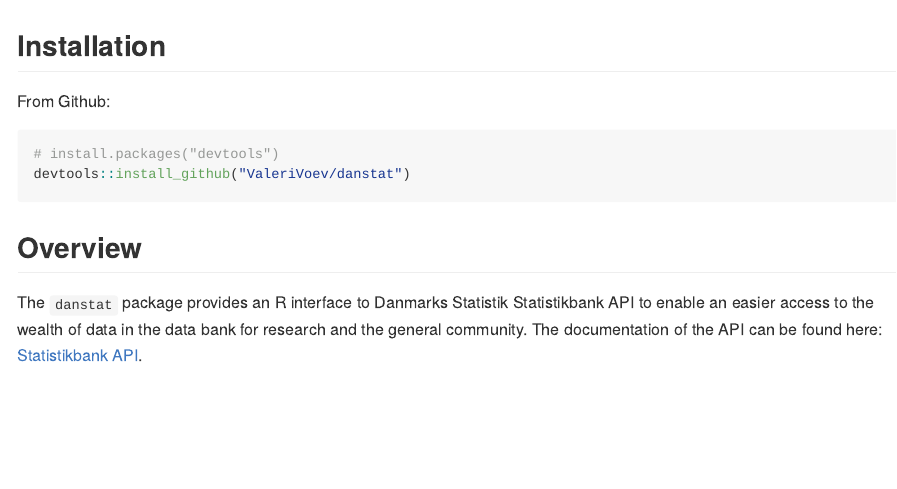
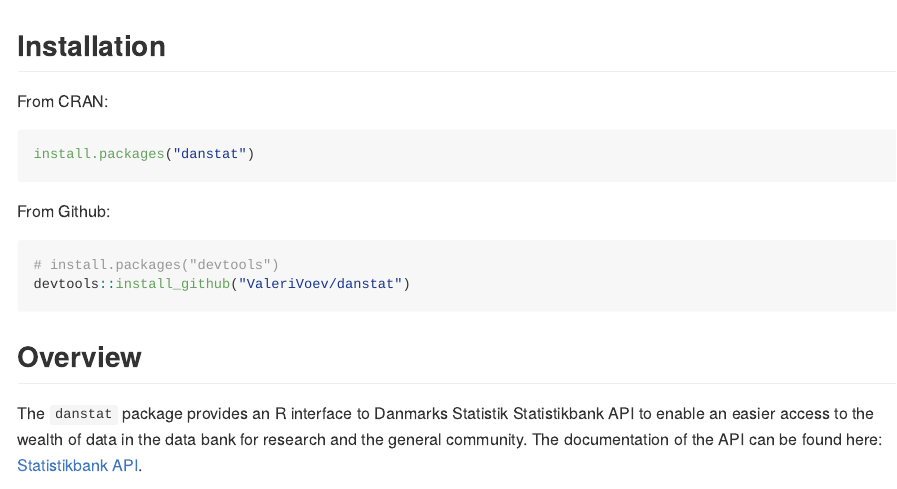
Before and after one commit to ValeriVoev/danstat, an R Markdown document (README.Rmd): the page in a window 1100 px wide, from its top. The pictures show the output file README.md that the author committed with the source, drawn offline in the style of GitHub; badge pictures from the web are left out.

Commit message:
added badges

````diff
--- a/README.Rmd
+++ b/README.Rmd
@@ -14,9 +14,18 @@
 
 <!-- badges: start -->
 [![Travis build status](https://travis-ci.org/ValeriVoev/danstat.svg?branch=master)](https://travis-ci.org/ValeriVoev/danstat)
+[![CRAN status](https://www.r-pkg.org/badges/version/danstat)](https://CRAN.R-project.org/package=danstat)
+![Since when](https://www.r-pkg.org/badges/ago/danstat)
+<!-- ![Downloads](https://cranlogs.r-pkg.org/badges/danstat) -->
+<!-- ![Downloads](https://cranlogs.r-pkg.org/badges/grand-total/danstat) -->
 <!-- badges: end -->
 
 ## Installation
+From CRAN:
+```{r, eval = FALSE}
+install.packages("danstat")
+```
+
 From Github:
 ```{r, eval = FALSE}
 # install.packages("devtools")
````
Also changed, not shown: README.md.
